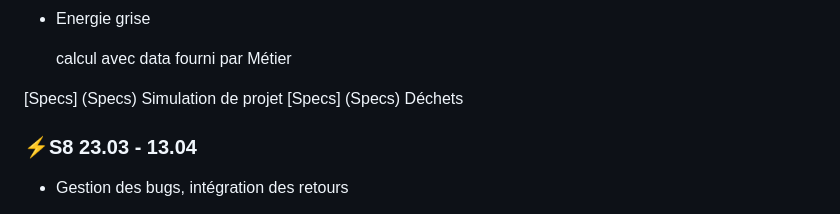
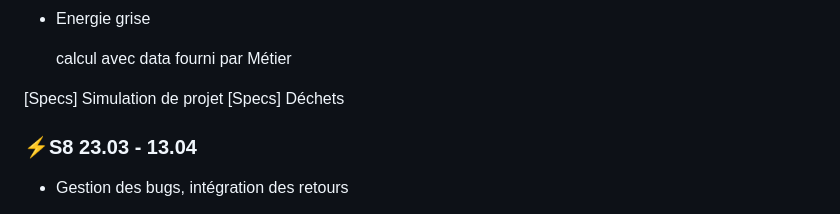
Before and after one commit to EPFL-ENAC/co2-planning, a Markdown page: Project_backlog.md, the part around the change. Rendered like a GitHub page.

Commit message:
Fix formatting in Project_backlog.md

```diff
--- a/Project_backlog.md
+++ b/Project_backlog.md
@@ -312,8 +312,8 @@
 
     calcul avec data fourni par Métier
 
-[Specs] (Specs) Simulation de projet
-[Specs] (Specs) Déchets
+[Specs] Simulation de projet
+[Specs] Déchets
 
 ### ⚡S8 23.03 - 13.04
 
```
